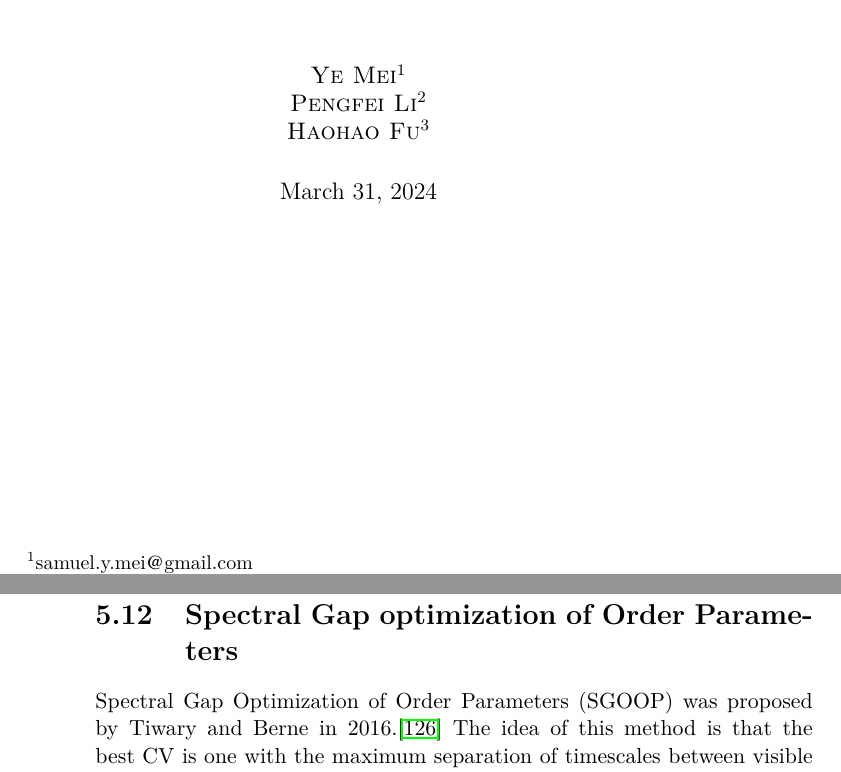
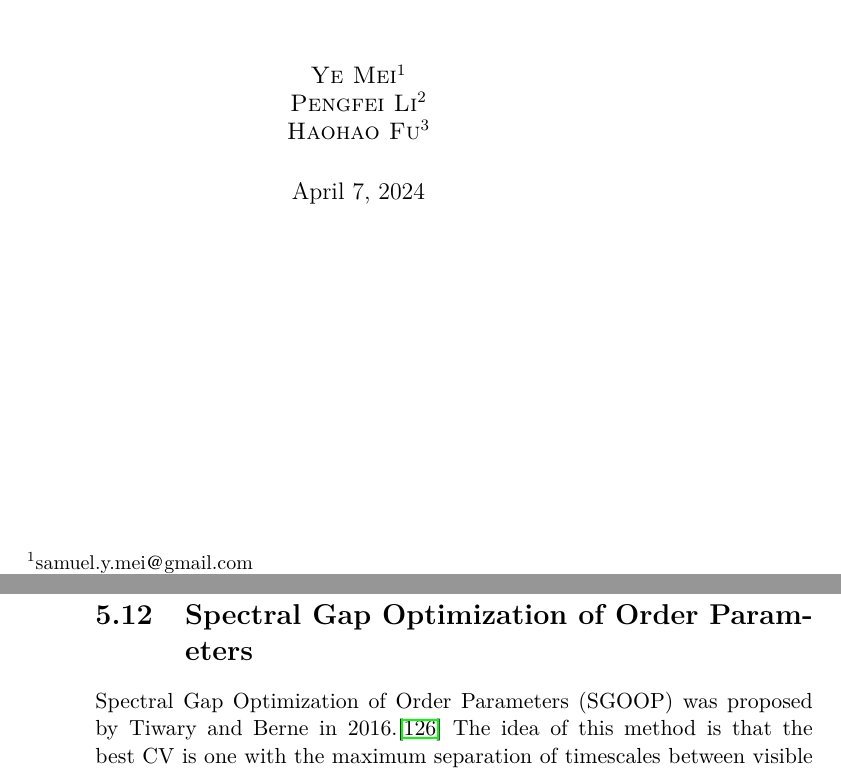
Before and after one commit to samuelymei/freeenergy, a LaTeX thesis (freeenergy.tex, which reads chapters/SGOOP.tex): two parts of pages 1 and 156 of 185, joined at a grey line, cut so that both start at the same text. The pictures show the PDF file freeenergy.pdf that the author committed with the source.

Commit message:
typo corrected in SGOOP

```diff
--- a/chapters/SGOOP.tex
+++ b/chapters/SGOOP.tex
@@ -1,5 +1,5 @@
 % !TeX spellcheck = en_US
-\section{Spectral Gap optimization of Order Parameters\label{Sec:DR:SGOOP}}
+\section{Spectral Gap Optimization of Order Parameters\label{Sec:DR:SGOOP}}
 Spectral Gap Optimization of Order Parameters (SGOOP) was proposed by Tiwary and Berne in 2016.\cite{TiwaryPNAS2016} The idea of this method is that the best CV is one with the maximum separation of timescales between visible slow and hidden fast processes, and the timescale separation is calculated as the spectral gap between the slow and fast eigenvalues of the transition probability matrix. Input to this method is any available information about the static and dynamic properties of the system, accumulated through (i) a biased simulation performed along a suboptimal trial CV, and/or (ii) short unbiased simulations or experimental observations. This information is then processed utilizing the principle of maximum caliber to set up an unbiased master equation for the dynamics of various trial CV, and the best CV is optimized by maximizing the spectral gap of the associated transfer matrix.
 
 With a set of order parameters $\left\{\Theta\right\}$, a trial CV is defined as $f(\Theta)$. This CV can be multidimensional. The CV is then discretized in grids labeled by $n$. For a fixed $\Delta t$, the instantaneous probability $p_n(t)$ follows the master equation
```
Also changed, not shown: freeenergy.pdf.
